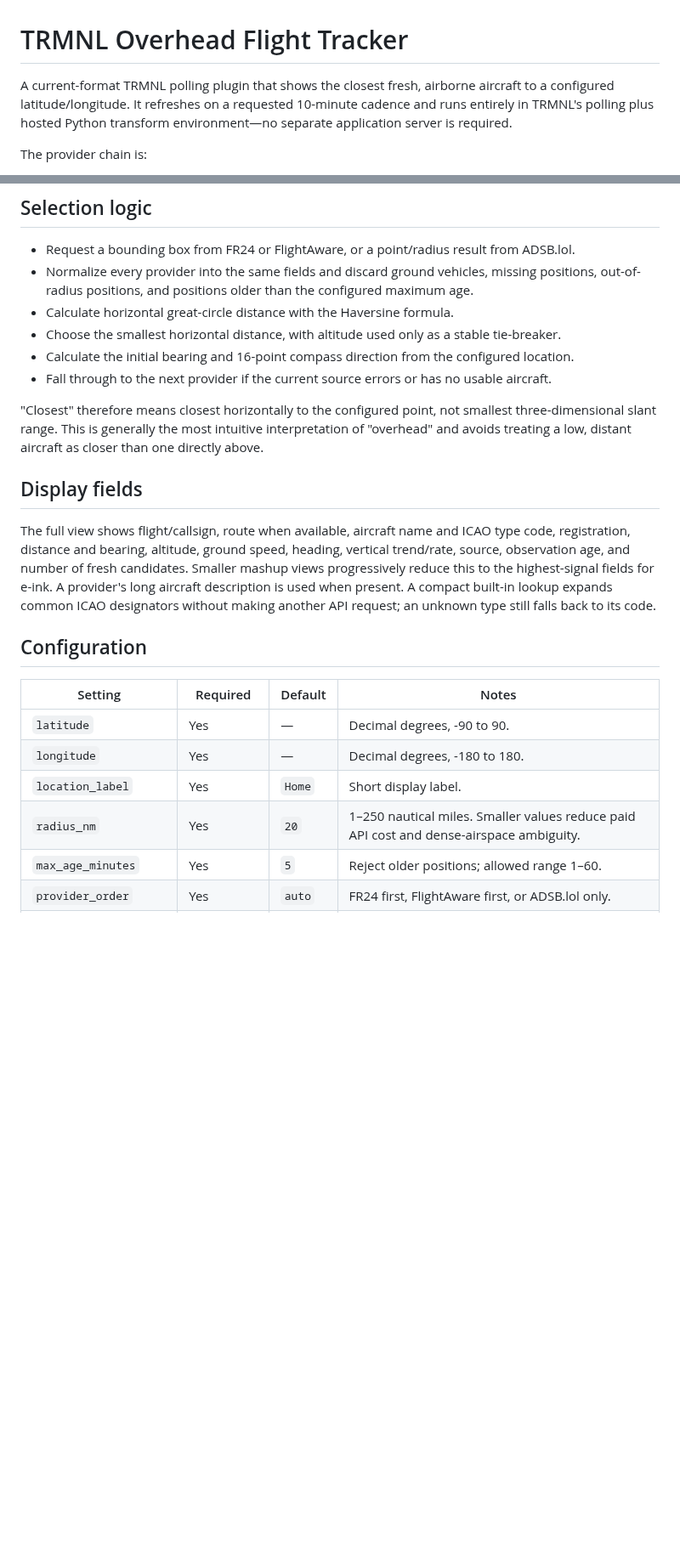
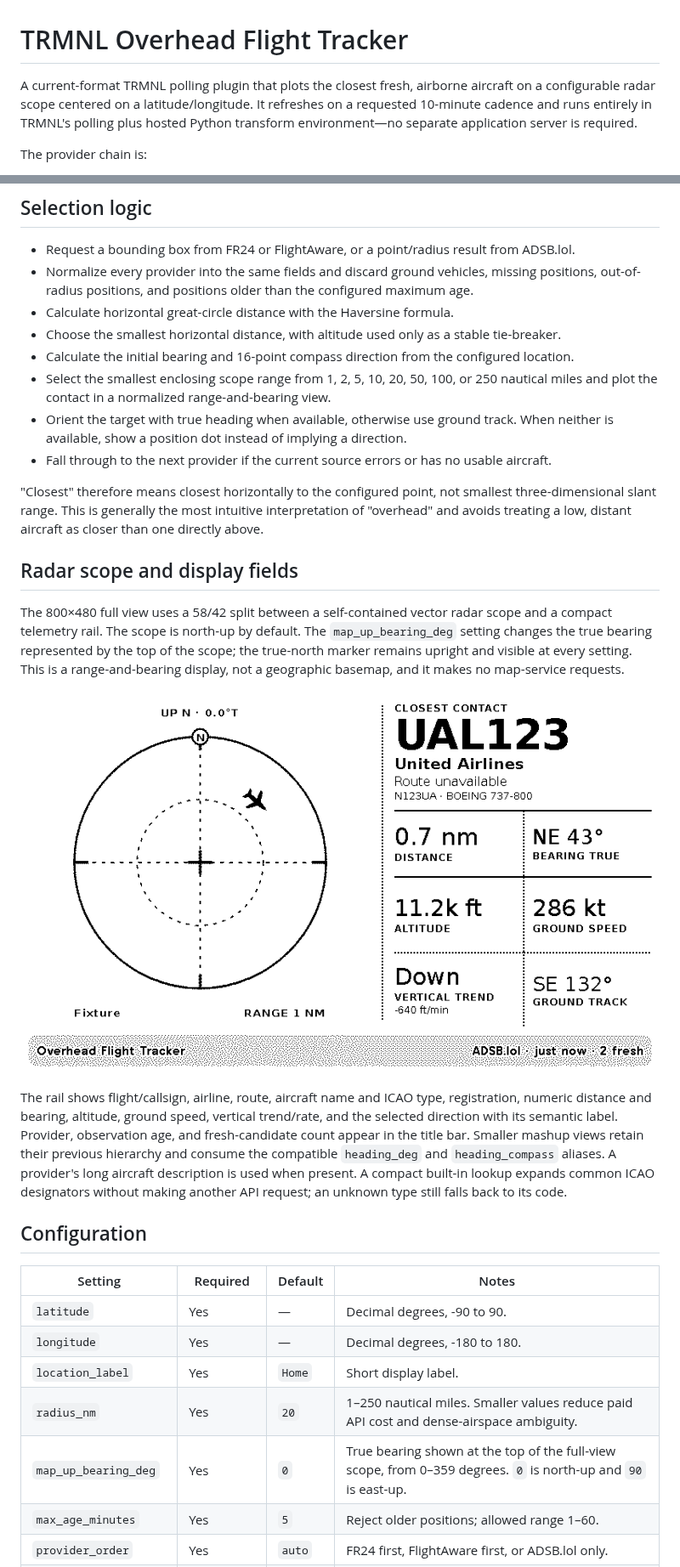
Before and after one commit to brwoodside/trmnl-flight-tracker, a Markdown page: README.md, 2 parts joined by grey strips. Shown at 85% size. GitHub-like rendering; pictures changed too: docs/screenshots/radar-north-up.png (added); blank space fills up the shorter version.

Commit message:
Document and verify radar scope UI

```diff
--- a/README.md
+++ b/README.md
@@ -1,9 +1,9 @@
 # TRMNL Overhead Flight Tracker
 
-A current-format TRMNL polling plugin that shows the closest fresh, airborne
-aircraft to a configured latitude/longitude. It refreshes on a requested
-10-minute cadence and runs entirely in TRMNL's polling plus hosted Python
-transform environment—no separate application server is required.
+A current-format TRMNL polling plugin that plots the closest fresh, airborne
+aircraft on a configurable radar scope centered on a latitude/longitude. It
+refreshes on a requested 10-minute cadence and runs entirely in TRMNL's polling
+plus hosted Python transform environment—no separate application server is required.
 
 The provider chain is:
 
@@ -49,24 +49,40 @@ screen contains only the selected aircraft and small diagnostic metadata.
   configured maximum age.
 - Calculate horizontal great-circle distance with the Haversine formula.
 - Choose the smallest horizontal distance, with altitude used only as a stable tie-breaker.
-- Calculate the initial bearing and 16-point compass direction from the configured location.
-- Fall through to the next provider if the current source errors or has no usable aircraft.
+- Calculate the initial bearing and 16-point compass direction from the
+  configured location.
+- Select the smallest enclosing scope range from 1, 2, 5, 10, 20, 50, 100,
+  or 250 nautical miles and plot the contact in a normalized range-and-bearing view.
+- Orient the target with true heading when available, otherwise use ground
+  track. When neither is available, show a position dot instead of implying a direction.
+- Fall through to the next provider if the current source errors or has no
+  usable aircraft.
 
 "Closest" therefore means closest horizontally to the configured point, not
 smallest three-dimensional slant range. This is generally the most intuitive
 interpretation of "overhead" and avoids treating a low, distant aircraft as
 closer than one directly above.
 
-## Display fields
+## Radar scope and display fields
 
-The full view shows flight/callsign, route when available, aircraft name and
-ICAO type code, registration, distance and bearing, altitude, ground speed,
-heading, vertical trend/rate, source, observation age, and number of fresh
-candidates. Smaller mashup views progressively reduce this to the
-highest-signal fields for e-ink. A provider's long aircraft description is
-used when present. A compact built-in lookup expands common ICAO designators
-without making another API request; an unknown type still falls back to its
-code.
+The 800×480 full view uses a 58/42 split between a self-contained vector radar
+scope and a compact telemetry rail. The scope is north-up by default. The
+`map_up_bearing_deg` setting changes the true bearing represented by the top of
+the scope; the true-north marker remains upright and visible at every setting.
+This is a range-and-bearing display, not a geographic basemap, and it makes no
+map-service requests.
+
+![North-up radar scope](docs/screenshots/radar-north-up.png)
+
+The rail shows flight/callsign, airline, route, aircraft name and ICAO type,
+registration, numeric distance and bearing, altitude, ground speed, vertical
+trend/rate, and the selected direction with its semantic label. Provider,
+observation age, and fresh-candidate count appear in the title bar. Smaller
+mashup views retain their previous hierarchy and consume the compatible
+`heading_deg` and `heading_compass` aliases. A provider's long aircraft
+description is used when present. A compact built-in lookup expands common
+ICAO designators without making another API request; an unknown type still
+falls back to its code.
 
 ## Configuration
 
@@ -76,6 +92,7 @@ code.
 | `longitude` | Yes | — | Decimal degrees, -180 to 180. |
 | `location_label` | Yes | `Home` | Short display label. |
 | `radius_nm` | Yes | `20` | 1–250 nautical miles. Smaller values reduce paid API cost and dense-airspace ambiguity. |
+| `map_up_bearing_deg` | Yes | `0` | True bearing shown at the top of the full-view scope, from 0–359 degrees. `0` is north-up and `90` is east-up. |
 | `max_age_minutes` | Yes | `5` | Reject older positions; allowed range 1–60. |
 | `provider_order` | Yes | `auto` | FR24 first, FlightAware first, or ADSB.lol only. |
 | `fr24_api_token` | No | blank | Paid Flightradar24 API token. |
```
Also changed, not shown: other parts of README.md (+1 -0 lines), docs/screenshots/before-full.png (added), docs/screenshots/radar-90-map-up.png (added), 1 other file.
